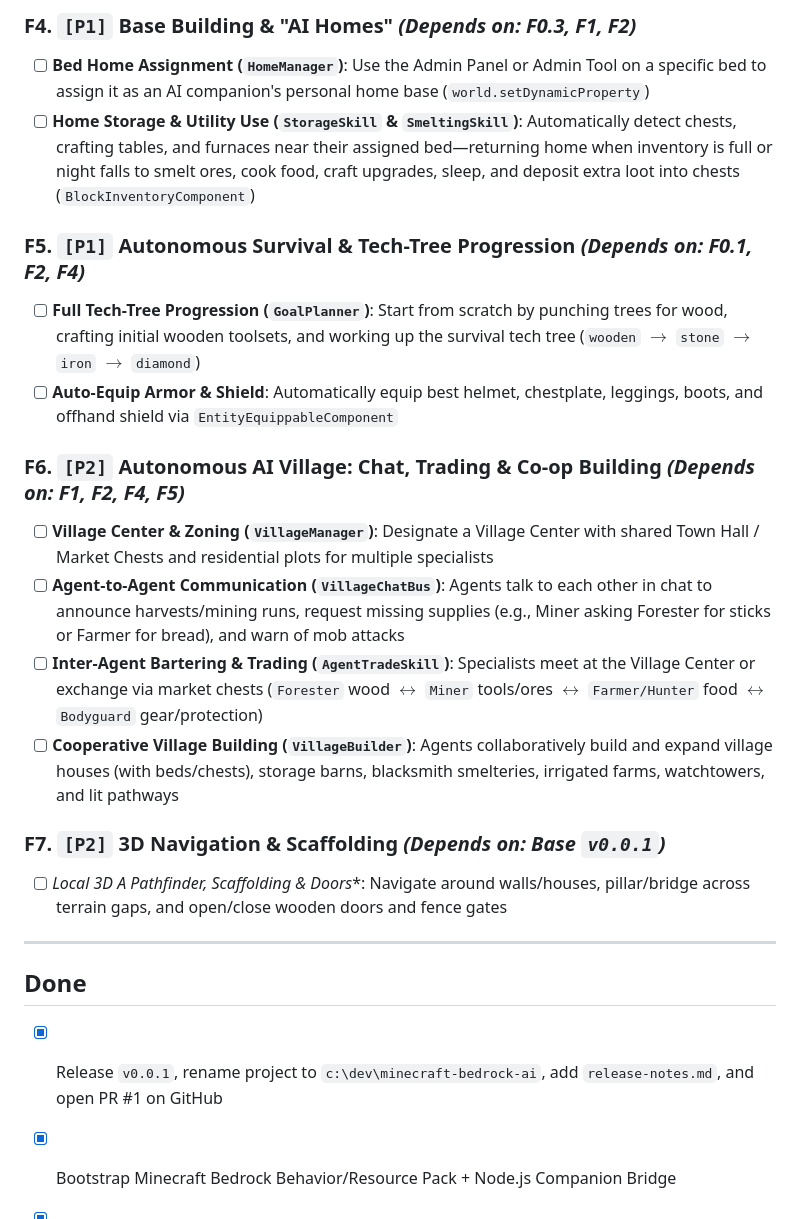
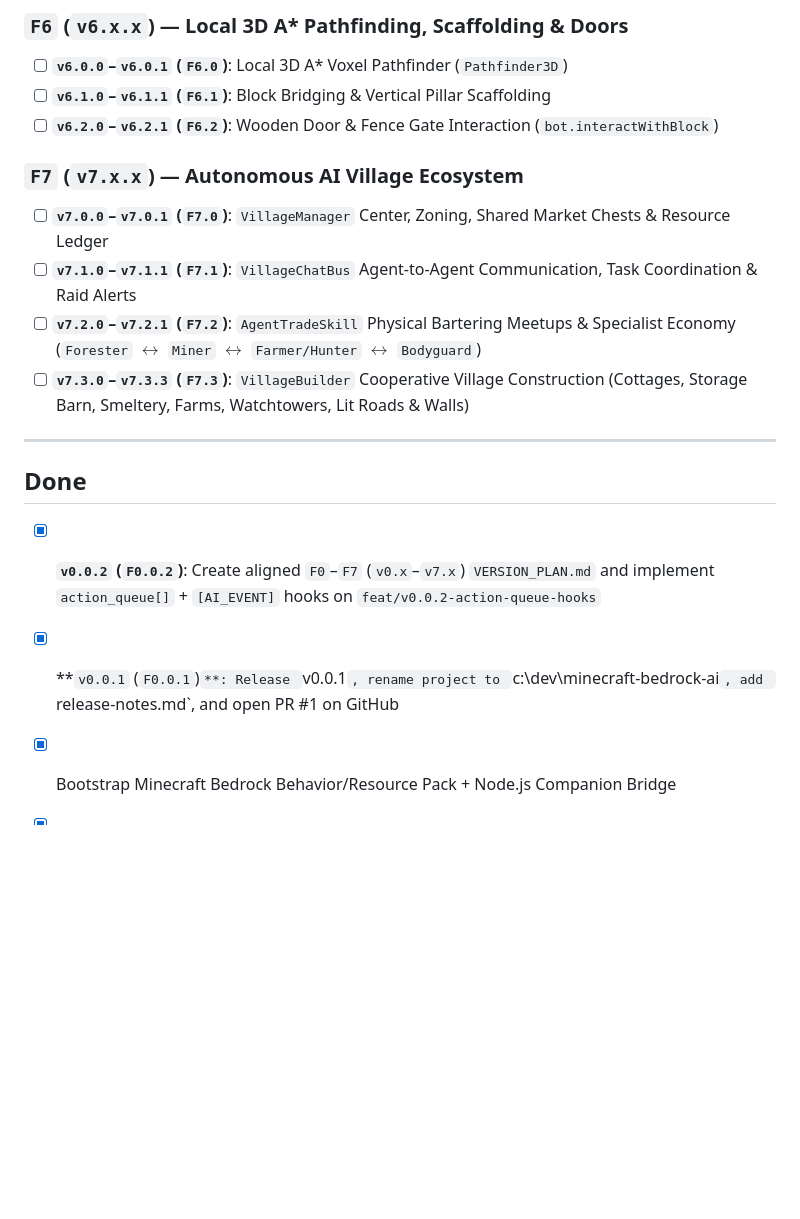
Before and after one commit to mpursley/second-brain-dev-mc, a Markdown page: todo/minecraft-bedrock-gemini-ai.md, the part around one of its changes. GitHub-like rendering; blank space fills up the shorter version.

```diff
--- a/todo/minecraft-bedrock-gemini-ai.md
+++ b/todo/minecraft-bedrock-gemini-ai.md
@@ -58,25 +65,20 @@ Project page: [Minecraft Bedrock AI Companion](../wiki/projects/minecraft-bedroc
 
-### F4. `[P1]` Base Building & "AI Homes" *(Depends on: F0.3, F1, F2)*
-- [ ] **Bed Home Assignment (`HomeManager`)**: Use the Admin Panel or Admin Tool on a specific bed to assign it as an AI companion's personal home base (`world.setDynamicProperty`)
-- [ ] **Home Storage & Utility Use (`StorageSkill` & `SmeltingSkill`)**: Automatically detect chests, crafting tables, and furnaces near their assigned bed—returning home when inventory is full or night falls to smelt ores, cook food, craft upgrades, sleep, and deposit extra loot into chests (`BlockInventoryComponent`)
+### `F6` (`v6.x.x`) — Local 3D A* Pathfinding, Scaffolding & Doors
+- [ ] **`v6.0.0`–`v6.0.1` (`F6.0`)**: Local 3D A* Voxel Pathfinder (`Pathfinder3D`)
+- [ ] **`v6.1.0`–`v6.1.1` (`F6.1`)**: Block Bridging & Vertical Pillar Scaffolding
+- [ ] **`v6.2.0`–`v6.2.1` (`F6.2`)**: Wooden Door & Fence Gate Interaction (`bot.interactWithBlock`)
 
-### F5. `[P1]` Autonomous Survival & Tech-Tree Progression *(Depends on: F0.1, F2, F4)*
-- [ ] **Full Tech-Tree Progression (`GoalPlanner`)**: Start from scratch by punching trees for wood, crafting initial wooden toolsets, and working up the survival tech tree (`wooden` $\rightarrow$ `stone` $\rightarrow$ `iron` $\rightarrow$ `diamond`)
-- [ ] **Auto-Equip Armor & Shield**: Automatically equip best helmet, chestplate, leggings, boots, and offhand shield via `EntityEquippableComponent`
-
-### F6. `[P2]` Autonomous AI Village: Chat, Trading & Co-op Building *(Depends on: F1, F2, F4, F5)*
-- [ ] **Village Center & Zoning (`VillageManager`)**: Designate a Village Center with shared Town Hall / Market Chests and residential plots for multiple specialists
-- [ ] **Agent-to-Agent Communication (`VillageChatBus`)**: Agents talk to each other in chat to announce harvests/mining runs, request missing supplies (e.g., Miner asking Forester for sticks or Farmer for bread), and warn of mob attacks
-- [ ] **Inter-Agent Bartering & Trading (`AgentTradeSkill`)**: Specialists meet at the Village Center or exchange via market chests (`Forester` wood $\leftrightarrow$ `Miner` tools/ores $\leftrightarrow$ `Farmer/Hunter` food $\leftrightarrow$ `Bodyguard` gear/protection)
-- [ ] **Cooperative Village Building (`VillageBuilder`)**: Agents collaboratively build and expand village houses (with beds/chests), storage barns, blacksmith smelteries, irrigated farms, watchtowers, and lit pathways
-
-### F7. `[P2]` 3D Navigation & Scaffolding *(Depends on: Base `v0.0.1`)*
-- [ ] **Local 3D A* Pathfinder, Scaffolding & Doors**: Navigate around walls/houses, pillar/bridge across terrain gaps, and open/close wooden doors and fence gates
+### `F7` (`v7.x.x`) — Autonomous AI Village Ecosystem
+- [ ] **`v7.0.0`–`v7.0.1` (`F7.0`)**: `VillageManager` Center, Zoning, Shared Market Chests & Resource Ledger
+- [ ] **`v7.1.0`–`v7.1.1` (`F7.1`)**: `VillageChatBus` Agent-to-Agent Communication, Task Coordination & Raid Alerts
+- [ ] **`v7.2.0`–`v7.2.1` (`F7.2`)**: `AgentTradeSkill` Physical Bartering Meetups & Specialist Economy (`Forester` $\leftrightarrow$ `Miner` $\leftrightarrow$ `Farmer/Hunter` $\leftrightarrow$ `Bodyguard`)
+- [ ] **`v7.3.0`–`v7.3.3` (`F7.3`)**: `VillageBuilder` Cooperative Village Construction (Cottages, Storage Barn, Smeltery, Farms, Watchtowers, Lit Roads & Walls)
 
 ---
 
 ## Done
-- [x] Release `v0.0.1`, rename project to `c:\dev\minecraft-bedrock-ai`, add `release-notes.md`, and open PR #1 on GitHub  <!-- done:2026-10-17 -->
+- [x] **`v0.0.2` (`F0.0.2`)**: Create aligned `F0`–`F7` (`v0.x`–`v7.x`) `VERSION_PLAN.md` and implement `action_queue[]` + `[AI_EVENT]` hooks on `feat/v0.0.2-action-queue-hooks`  <!-- done:2026-10-18 -->
+- [x] **`v0.0.1` (`F0.0.1`)`**: Release `v0.0.1`, rename project to `c:\dev\minecraft-bedrock-ai`, add `release-notes.md`, and open PR #1 on GitHub  <!-- done:2026-10-17 -->
 - [x] Bootstrap Minecraft Bedrock Behavior/Resource Pack + Node.js Companion Bridge  <!-- done:2026-10-17 -->
 - [x] Add WebRTC live game window capture, voice chat, customizable TTS voice/speed/pitch, and per-line `🔊` re-speak button  <!-- done:2026-10-17 -->
 - [x] Implement `ExploreSkill` toggle, `once`/`count`/`continuous` repeat modes, `/ai:bot` slash command, and `@minecraft/server-ui` menu  <!-- done:2026-10-17 -->
```
Also changed, not shown: other parts of todo/minecraft-bedrock-gemini-ai.md (+52 -45 lines).
